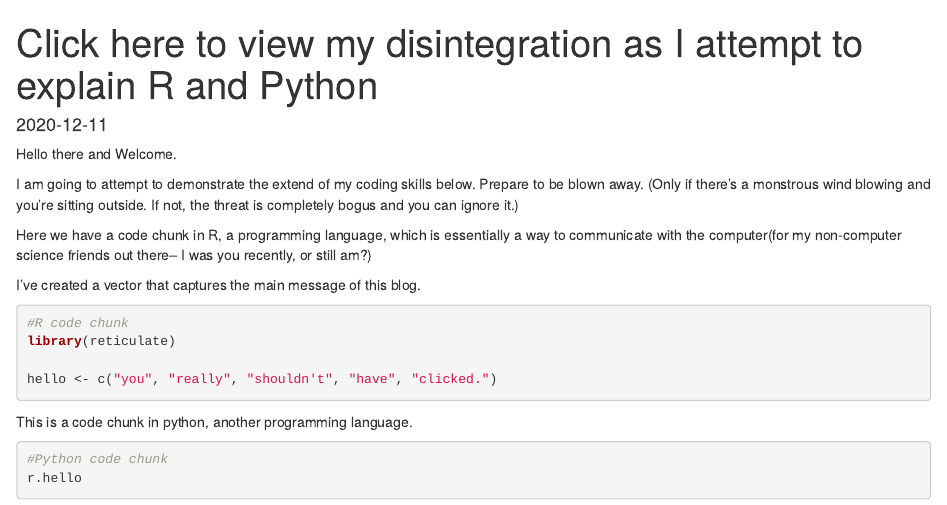
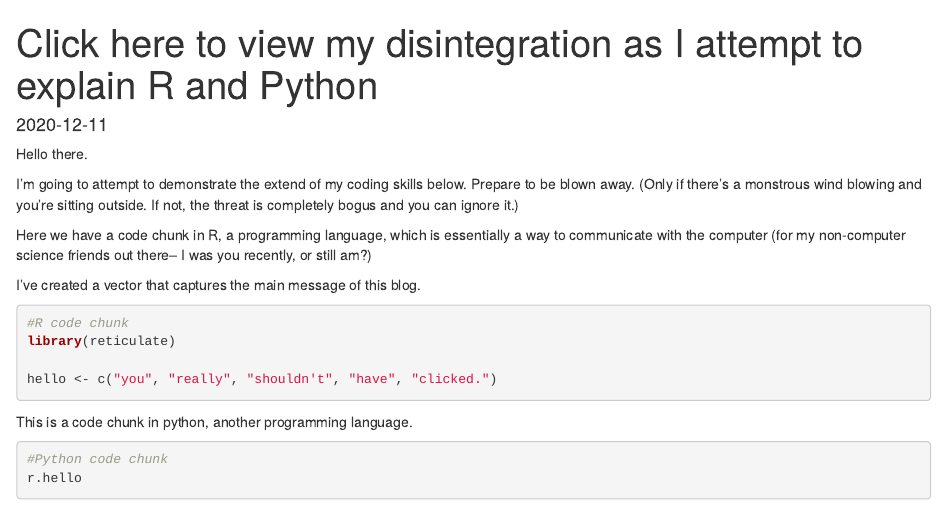
Before and after one commit to inkeziawasbored/inkeziawasbored.github.io, an R Markdown document (post/2020-12-11-click-here-to-view-my-disintegration-as-i-attempt-to-explain-r-and-python.Rmd): the page in a window 1100 px wide, from its top. Rendered offline with R 4.5, knitr and Pandoc, with nearby package versions.

Commit message:
some message

````diff
--- a/post/2020-12-11-click-here-to-view-my-disintegration-as-i-attempt-to-explain-r-and-python.Rmd
+++ b/post/2020-12-11-click-here-to-view-my-disintegration-as-i-attempt-to-explain-r-and-python.Rmd
@@ -10,12 +10,12 @@ description: ''
 
 
 
-Hello there and Welcome.
+Hello there.
 
-I am going to attempt to demonstrate the extend of my coding skills below. Prepare to be blown away. (Only if there's a monstrous wind blowing and you're sitting outside. If not, the threat is completely bogus and you can ignore it.)
+I'm going to attempt to demonstrate the extend of my coding skills below. Prepare to be blown away. (Only if there's a monstrous wind blowing and you're sitting outside. If not, the threat is completely bogus and you can ignore it.)
 
 
-Here we have a code chunk in R, a programming language, which is essentially a way to communicate with the computer(for my non-computer science friends out there-- I was you recently, or still am?)
+Here we have a code chunk in R, a programming language, which is essentially a way to communicate with the computer (for my non-computer science friends out there-- I was you recently, or still am?)
 
 I've created a vector that captures the main message of this blog.
 ```{r}
````
Also changed, not shown: index.html, 3 other files.
